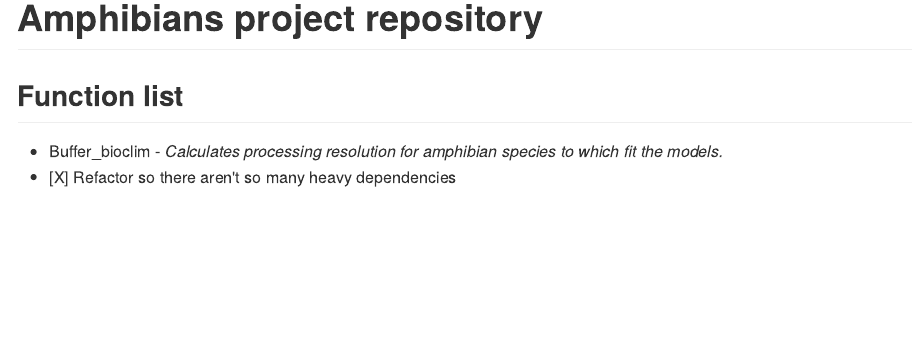
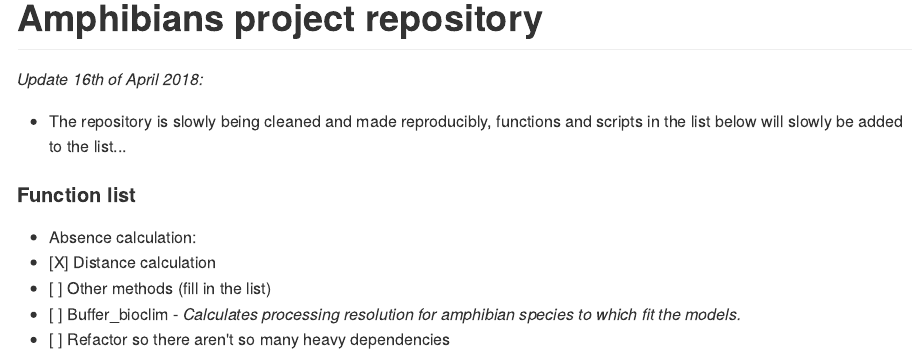
Before and after one commit to MirzaCengic/Amphibians, an R Markdown document (README.Rmd): the page in a window 1100 px wide, from its top. The pictures show the output file README.md that the author committed with the source, drawn offline in the style of GitHub.

Commit message:
Added distance functions to readme

```diff
--- a/README.Rmd
+++ b/README.Rmd
@@ -14,6 +14,14 @@ knitr::opts_chunk$set(echo = TRUE, fig.path = "README_figures/", dev = "png")
 
 # Amphibians project repository
 
-## **Function list**
-  - Buffer_bioclim - *Calculates processing resolution for amphibian species to which fit the models.*
-- [X] Refactor so there aren't so many heavy dependencies
+*Update 16th of April 2018:*
+- The repository is slowly being cleaned and made reproducibly, functions and scripts in the
+list below will slowly be added to the list...
+
+#### **Function list**
+
+- Absence calculation:
+  - [X] Distance calculation
+  - [ ] Other methods (fill in the list)
+- [ ] Buffer_bioclim - *Calculates processing resolution for amphibian species to which fit the models.*
+- [ ] Refactor so there aren't so many heavy dependencies
```
Also changed, not shown: README.md, README.nb.html (added), README.Rmd (2 more changed lines).
